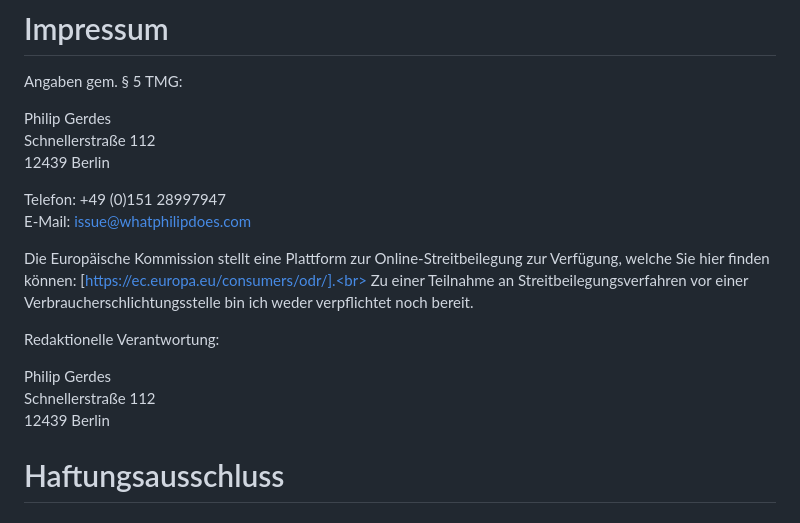
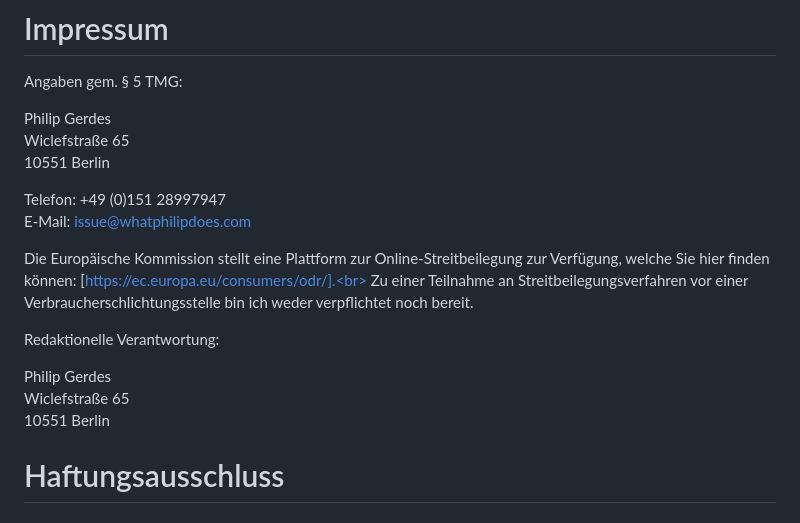
Before and after one commit to whatphilipcodes/whatphilipdoes, a Markdown page: content/legal/imprint.md, the part around the change. Drawn GitHub-style.

Commit message:
new adress (#35)

```diff
--- a/content/legal/imprint.md
+++ b/content/legal/imprint.md
@@ -11,8 +11,8 @@ segments:
 Angaben gem. § 5 TMG:
 
 Philip Gerdes<br>
-Schnellerstraße 112<br>
-12439 Berlin<br>
+Wiclefstraße 65<br>
+10551 Berlin<br>
 
 Telefon: +49 (0)151 28997947<br>
 E-Mail: issue@whatphilipdoes.com
@@ -23,8 +23,8 @@ Zu einer Teilnahme an Streitbeilegungsverfahren vor einer Verbraucherschlichtung
 Redaktionelle Verantwortung:
 
 Philip Gerdes<br>
-Schnellerstraße 112<br>
-12439 Berlin<br>
+Wiclefstraße 65<br>
+10551 Berlin<br>
 
 # Haftungsausschluss
 
```
Also changed, not shown: content/legal/privacy.md (+2 -2 lines).
